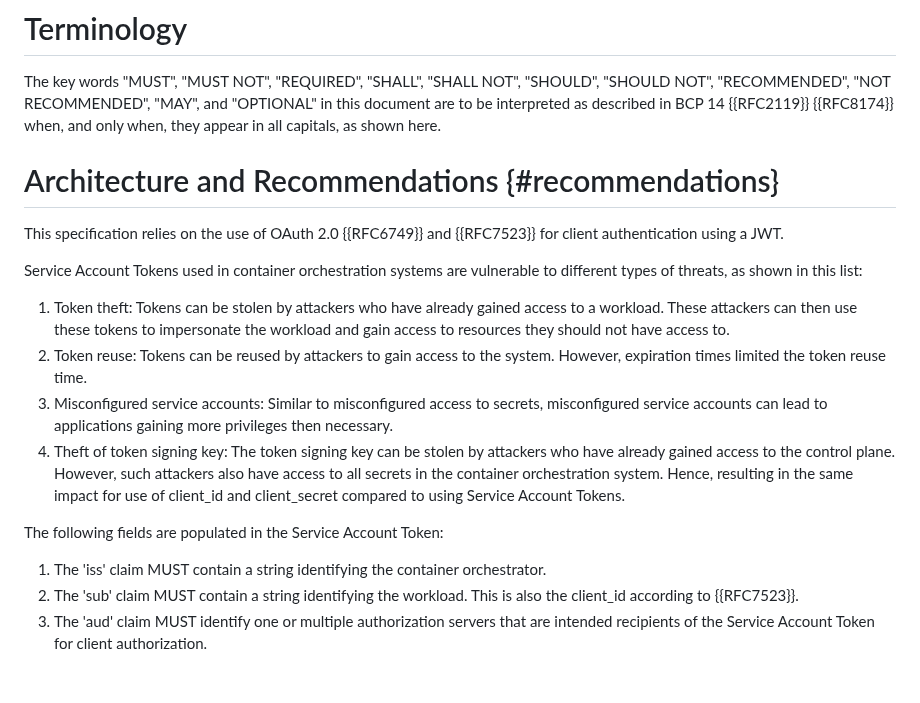
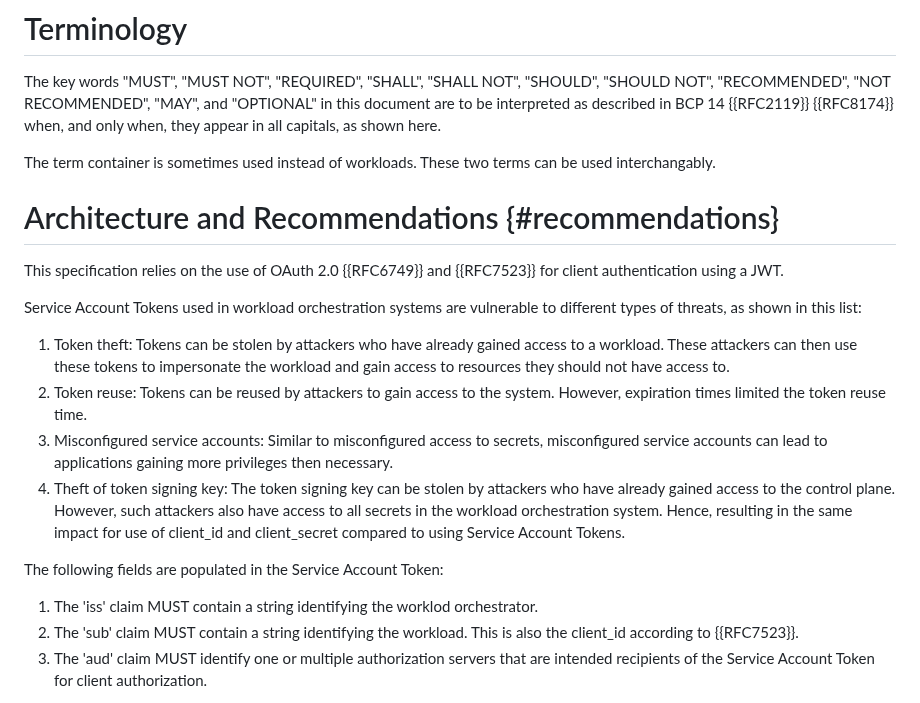
Before and after one commit to ietf-wg-wimse/draft-ietf-wimse-workload-identity-bcp, a Markdown page: draft-ietf-wimse-workload-identity-bcp.md, the part around one of its changes. Drawn GitHub-style; blank space fills up the shorter version.

```diff
--- a/draft-ietf-wimse-workload-identity-bcp.md
+++ b/draft-ietf-wimse-workload-identity-bcp.md
@@ -163,21 +163,24 @@ The key words "MUST", "MUST NOT", "REQUIRED", "SHALL", "SHALL NOT",
 BCP 14 {{RFC2119}} {{RFC8174}} when, and only when, they appear in all
 capitals, as shown here.
 
+The term container is sometimes used instead of workloads. These two
+terms can be used interchangably.
+
 # Architecture and Recommendations {#recommendations}
 
 This specification relies on the use of OAuth 2.0 {{RFC6749}} and
 {{RFC7523}} for client authentication using a JWT.
 
-Service Account Tokens used in container orchestration systems are vulnerable to different types of threats, as shown in this list:
+Service Account Tokens used in workload orchestration systems are vulnerable to different types of threats, as shown in this list:
 
 1. Token theft: Tokens can be stolen by attackers who have already gained access to a workload. These attackers can then use these tokens to impersonate the workload and gain access to resources they should not have access to.
 2. Token reuse: Tokens can be reused by attackers to gain access to the system. However, expiration times limited the token reuse time.
 3. Misconfigured service accounts: Similar to misconfigured access to secrets, misconfigured service accounts can lead to applications gaining more privileges then necessary.
-4. Theft of token signing key: The token signing key can be stolen by attackers who have already gained access to the control plane. However, such attackers also have access to all secrets in the container orchestration system. Hence, resulting in the same impact for use of client_id and client_secret compared to using Service Account Tokens.
+4. Theft of token signing key: The token signing key can be stolen by attackers who have already gained access to the control plane. However, such attackers also have access to all secrets in the workload orchestration system. Hence, resulting in the same impact for use of client_id and client_secret compared to using Service Account Tokens.
 
 The following fields are populated in the Service Account Token:
 
-1. The 'iss' claim MUST contain a string identifying the container orchestrator.
+1. The 'iss' claim MUST contain a string identifying the worklod orchestrator.
 2. The 'sub' claim MUST contain a string identifying the workload. This is also the client_id according to {{RFC7523}}.
 3. The 'aud' claim MUST identify one or multiple authorization servers that are intended recipients of the Service Account Token for client authorization.
 
```
Also changed, not shown: other parts of draft-ietf-wimse-workload-identity-bcp.md (+8 -8 lines).
